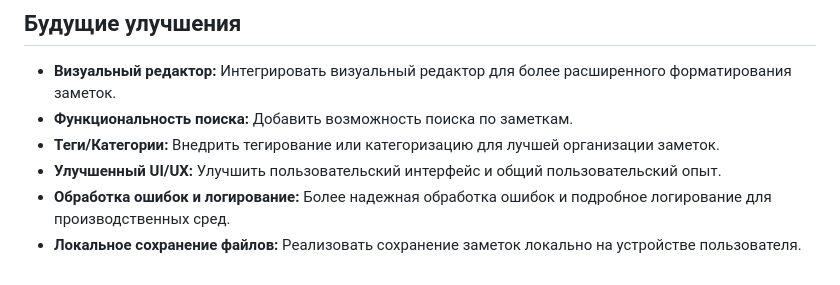
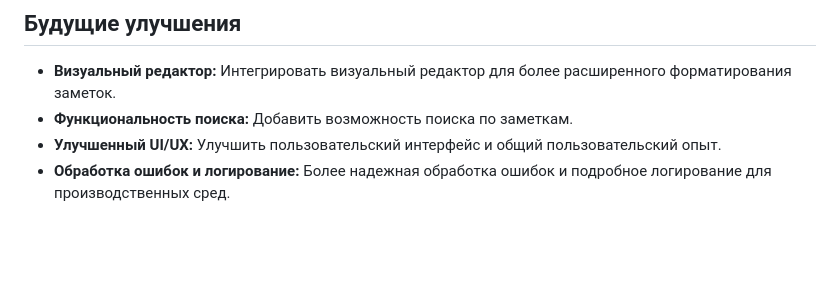
Before and after one commit to osuen1/Browser-notepad, a Markdown page: README.md, the part around the change. Rendered like a GitHub page; blank space fills up the shorter version.

Commit message:
Изменения в README

```diff
--- a/README.md
+++ b/README.md
@@ -110,7 +110,5 @@
 
 *   **Визуальный редактор:** Интегрировать визуальный редактор для более расширенного форматирования заметок.
 *   **Функциональность поиска:** Добавить возможность поиска по заметкам.
-*   **Теги/Категории:** Внедрить тегирование или категоризацию для лучшей организации заметок.
 *   **Улучшенный UI/UX:** Улучшить пользовательский интерфейс и общий пользовательский опыт.
 *   **Обработка ошибок и логирование:** Более надежная обработка ошибок и подробное логирование для производственных сред.
-*   **Локальное сохранение файлов:** Реализовать сохранение заметок локально на устройстве пользователя.
```
